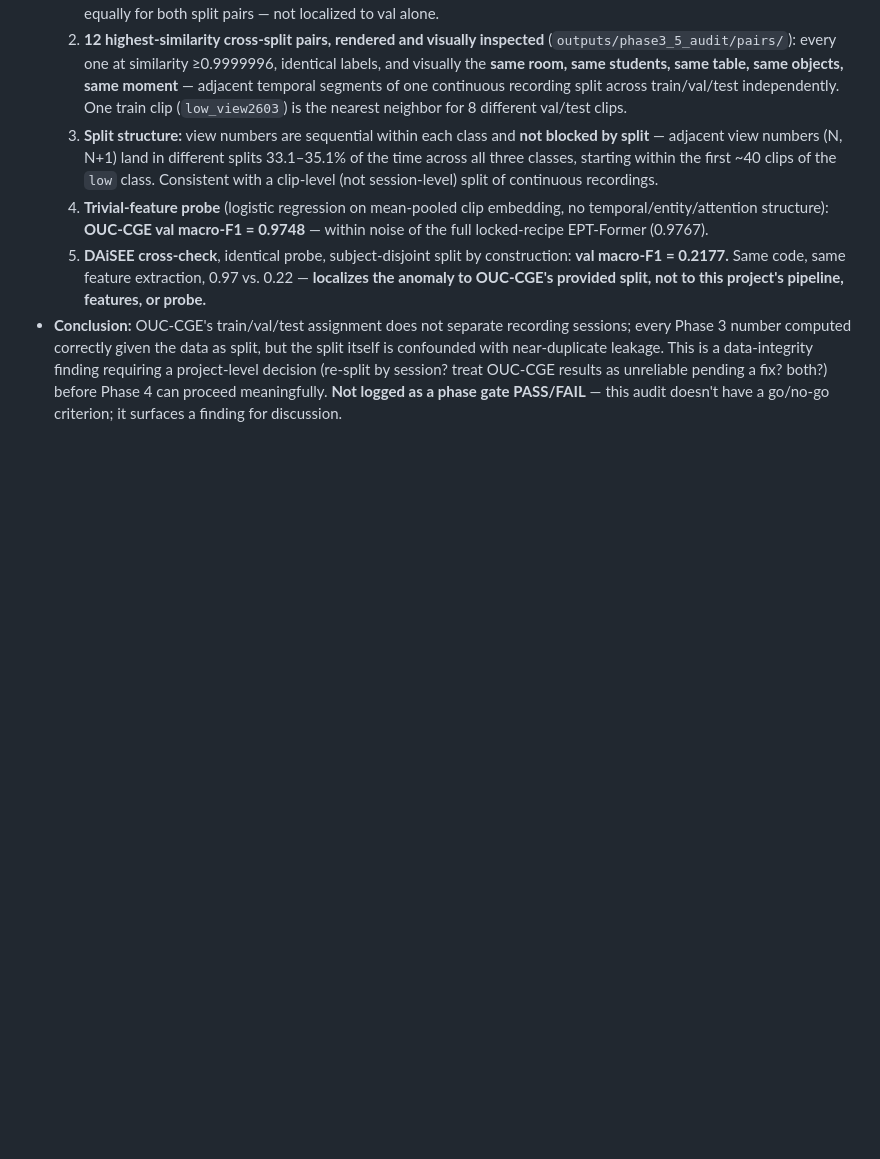
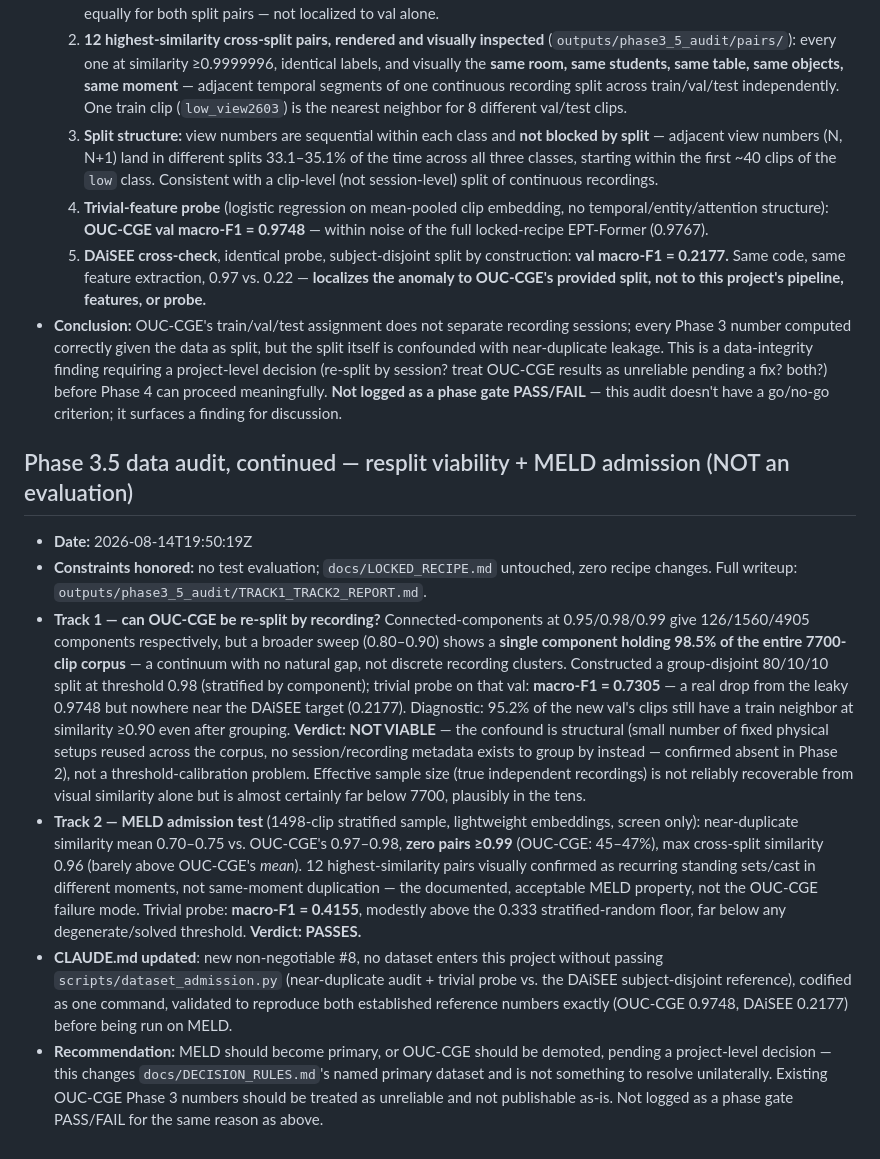
Before and after one commit to multi-modal-rtm/ept, a Markdown page: logs/GATES.md, the part around the change. Drawn GitHub-style; blank space fills up the shorter version.

Commit message:
Phase 3.5 audit continued: log Track 1 (OUC-CGE resplit not viable) and Track 2 (MELD passes admission) verdicts

```diff
--- a/logs/GATES.md
+++ b/logs/GATES.md
@@ -152,3 +152,42 @@
   Phase 4 can proceed meaningfully. **Not logged as a phase gate PASS/FAIL** —
   this audit doesn't have a go/no-go criterion; it surfaces a finding for
   discussion.
+
+## Phase 3.5 data audit, continued — resplit viability + MELD admission (NOT an evaluation)
+
+- **Date:** 2026-08-14T19:50:19Z
+- **Constraints honored:** no test evaluation; `docs/LOCKED_RECIPE.md` untouched,
+  zero recipe changes. Full writeup: `outputs/phase3_5_audit/TRACK1_TRACK2_REPORT.md`.
+- **Track 1 — can OUC-CGE be re-split by recording?** Connected-components at
+  0.95/0.98/0.99 give 126/1560/4905 components respectively, but a broader sweep
+  (0.80–0.90) shows a **single component holding 98.5% of the entire 7700-clip
+  corpus** — a continuum with no natural gap, not discrete recording clusters.
+  Constructed a group-disjoint 80/10/10 split at threshold 0.98 (stratified by
+  component); trivial probe on that val: **macro-F1 = 0.7305** — a real drop from
+  the leaky 0.9748 but nowhere near the DAiSEE target (0.2177). Diagnostic:
+  95.2% of the new val's clips still have a train neighbor at similarity ≥0.90
+  even after grouping. **Verdict: NOT VIABLE** — the confound is structural
+  (small number of fixed physical setups reused across the corpus, no
+  session/recording metadata exists to group by instead — confirmed absent in
+  Phase 2), not a threshold-calibration problem. Effective sample size (true
+  independent recordings) is not reliably recoverable from visual similarity
+  alone but is almost certainly far below 7700, plausibly in the tens.
+- **Track 2 — MELD admission test** (1498-clip stratified sample, lightweight
+  embeddings, screen only): near-duplicate similarity mean 0.70–0.75 vs. OUC-CGE's
+  0.97–0.98, **zero pairs ≥0.99** (OUC-CGE: 45–47%), max cross-split similarity
+  0.96 (barely above OUC-CGE's *mean*). 12 highest-similarity pairs visually
+  confirmed as recurring standing sets/cast in different moments, not same-moment
+  duplication — the documented, acceptable MELD property, not the OUC-CGE
+  failure mode. Trivial probe: **macro-F1 = 0.4155**, modestly above the 0.333
+  stratified-random floor, far below any degenerate/solved threshold. **Verdict:
+  PASSES.**
+- **CLAUDE.md updated**: new non-negotiable #8, no dataset enters this project
+  without passing `scripts/dataset_admission.py` (near-duplicate audit + trivial
+  probe vs. the DAiSEE subject-disjoint reference), codified as one command,
+  validated to reproduce both established reference numbers exactly (OUC-CGE
+  0.9748, DAiSEE 0.2177) before being run on MELD.
+- **Recommendation:** MELD should become primary, or OUC-CGE should be demoted,
+  pending a project-level decision — this changes `docs/DECISION_RULES.md`'s
+  named primary dataset and is not something to resolve unilaterally. Existing
+  OUC-CGE Phase 3 numbers should be treated as unreliable and not publishable
+  as-is. Not logged as a phase gate PASS/FAIL for the same reason as above.
```
